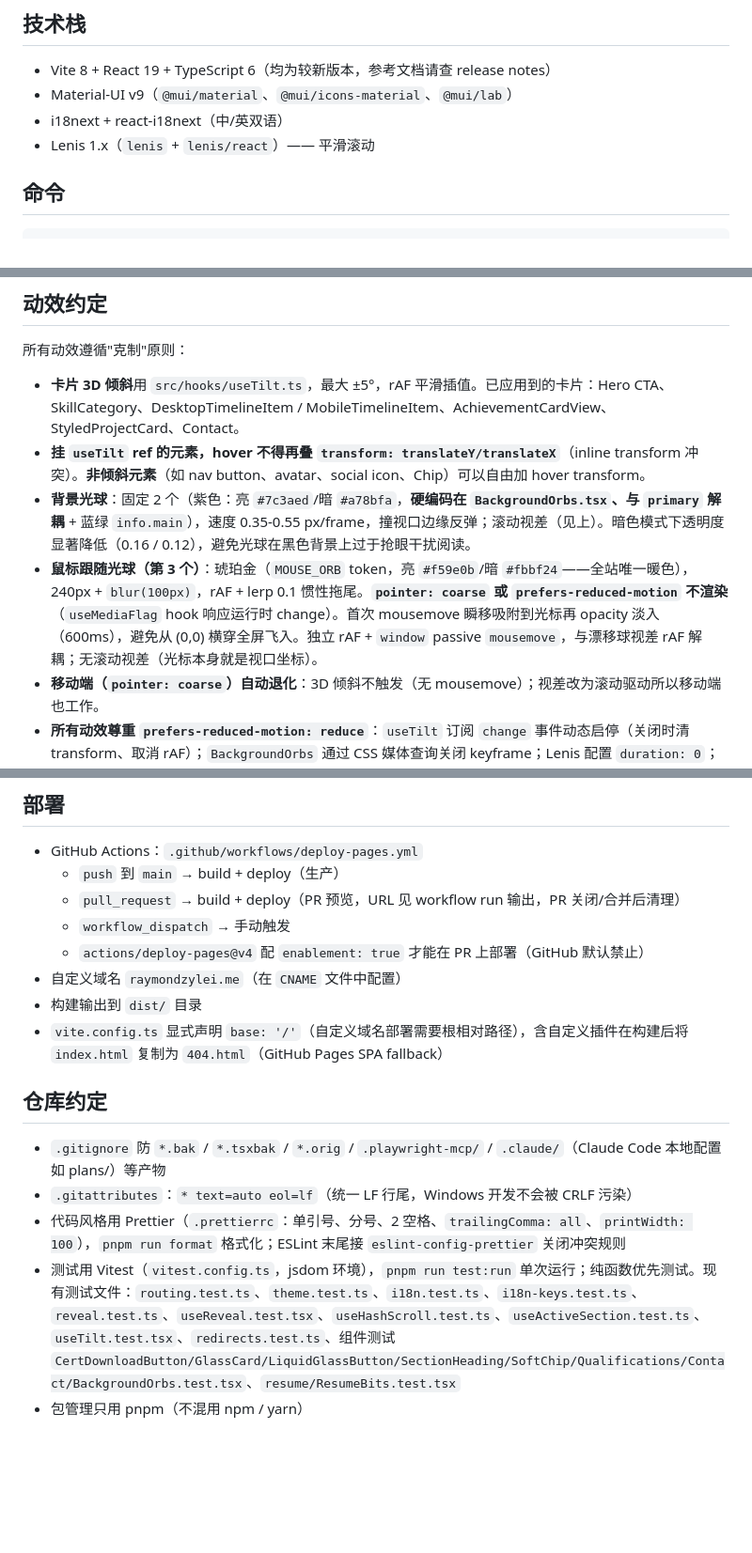
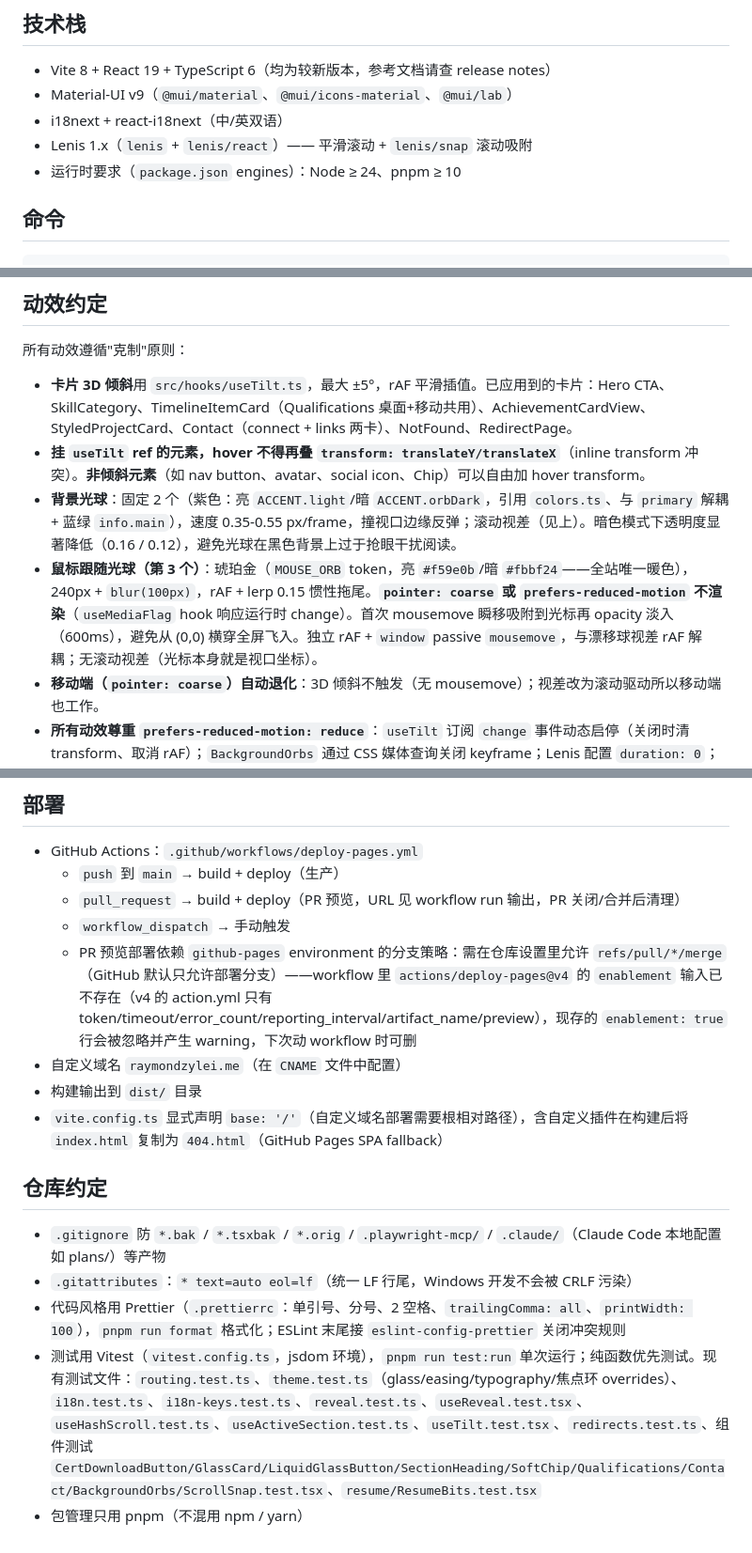
Before and after one commit to RaymondzyLei/RaymondzyLei.github.io, a Markdown page: CLAUDE.md, 3 parts joined by grey strips. Shown at 94% size. Drawn GitHub-style; blank space fills up the shorter version.

```diff
--- a/CLAUDE.md
+++ b/CLAUDE.md
@@ -11,7 +11,8 @@ This file provides guidance to Claude Code (claude.ai/code) when working with co
 - Vite 8 + React 19 + TypeScript 6（均为较新版本，参考文档请查 release notes）
 - Material-UI v9（`@mui/material`、`@mui/icons-material`、`@mui/lab`）
 - i18next + react-i18next（中/英双语）
-- Lenis 1.x（`lenis` + `lenis/react`）—— 平滑滚动
+- Lenis 1.x（`lenis` + `lenis/react`）—— 平滑滚动 + `lenis/snap` 滚动吸附
+- 运行时要求（`package.json` engines）：Node ≥ 24、pnpm ≥ 10
 
 ## 命令
 
@@ -184,10 +187,10 @@ hover 反馈继续用 `boxShadow` / `border` / `color`，**不要改 `background
 
 所有动效遵循"克制"原则：
 
-- **卡片 3D 倾斜**用 `src/hooks/useTilt.ts`，最大 ±5°，rAF 平滑插值。已应用到的卡片：Hero CTA、SkillCategory、DesktopTimelineItem / MobileTimelineItem、AchievementCardView、StyledProjectCard、Contact。
+- **卡片 3D 倾斜**用 `src/hooks/useTilt.ts`，最大 ±5°，rAF 平滑插值。已应用到的卡片：Hero CTA、SkillCategory、TimelineItemCard（Qualifications 桌面+移动共用）、AchievementCardView、StyledProjectCard、Contact（connect + links 两卡）、NotFound、RedirectPage。
 - **挂 `useTilt` ref 的元素，hover 不得再叠 `transform: translateY/translateX`**（inline transform 冲突）。**非倾斜元素**（如 nav button、avatar、social icon、Chip）可以自由加 hover transform。
-- **背景光球**：固定 2 个（紫色：亮 `#7c3aed`/暗 `#a78bfa`，**硬编码在 `BackgroundOrbs.tsx`、与 `primary` 解耦** + 蓝绿 `info.main`），速度 0.35-0.55 px/frame，撞视口边缘反弹；滚动视差（见上）。暗色模式下透明度显著降低（0.16 / 0.12），避免光球在黑色背景上过于抢眼干扰阅读。
-- **鼠标跟随光球（第 3 个）**：琥珀金（`MOUSE_ORB` token，亮 `#f59e0b`/暗 `#fbbf24`——全站唯一暖色），240px + `blur(100px)`，rAF + lerp 0.1 惯性拖尾。**`pointer: coarse` 或 `prefers-reduced-motion` 不渲染**（`useMediaFlag` hook 响应运行时 change）。首次 mousemove 瞬移吸附到光标再 opacity 淡入（600ms），避免从 (0,0) 横穿全屏飞入。独立 rAF + `window` passive `mousemove`，与漂移球视差 rAF 解耦；无滚动视差（光标本身就是视口坐标）。
+- **背景光球**：固定 2 个（紫色：亮 `ACCENT.light`/暗 `ACCENT.orbDark`，引用 `colors.ts`、与 `primary` 解耦 + 蓝绿 `info.main`），速度 0.35-0.55 px/frame，撞视口边缘反弹；滚动视差（见上）。暗色模式下透明度显著降低（0.16 / 0.12），避免光球在黑色背景上过于抢眼干扰阅读。
+- **鼠标跟随光球（第 3 个）**：琥珀金（`MOUSE_ORB` token，亮 `#f59e0b`/暗 `#fbbf24`——全站唯一暖色），240px + `blur(100px)`，rAF + lerp 0.15 惯性拖尾。**`pointer: coarse` 或 `prefers-reduced-motion` 不渲染**（`useMediaFlag` hook 响应运行时 change）。首次 mousemove 瞬移吸附到光标再 opacity 淡入（600ms），避免从 (0,0) 横穿全屏飞入。独立 rAF + `window` passive `mousemove`，与漂移球视差 rAF 解耦；无滚动视差（光标本身就是视口坐标）。
 - **移动端（`pointer: coarse`）自动退化**：3D 倾斜不触发（无 mousemove）；视差改为滚动驱动所以移动端也工作。
 - **所有动效尊重 `prefers-reduced-motion: reduce`**：`useTilt` 订阅 `change` 事件动态启停（关闭时清 transform、取消 rAF）；`BackgroundOrbs` 通过 CSS 媒体查询关闭 keyframe；Lenis 配置 `duration: 0`；`handleBackToTop` 用 `useMediaQuery` 决定 `duration: 0` 还是 `1.2`。
 - **Scroll-reveal（`useReveal`）**：6 个 section + 区块内卡片错位渐现。opacity 0→1 + translateY(24px)→0，缓动 `cubic-bezier(0.22, 1, 0.36, 1)`，1200ms。`useReveal` 包装 `react-intersection-observer` 的 `useInView`（threshold 0.2、rootMargin `'0px 0px 0px 0px'`、triggerOnce true）+ MUI `useMediaQuery`；`prefers-reduced-motion: reduce` 时直接 `isVisible: true` 无 observer。错位 stagger：同区块卡片 `transitionDelay: ${index * 100}ms`，由调用方传 `delayMs`（如 `revealSx(isVisible, index * 100)`），hook 不传 delay。**那段 sx 统一用 `src/styles/reveal.ts` 的 `revealSx(isVisible, delayMs)` 生成**，不要手写重复的 transition 字符串。
@@ -230,7 +232,7 @@ hover 反馈继续用 `boxShadow` / `border` / `color`，**不要改 `background
   - `push` 到 `main` → build + deploy（生产）
   - `pull_request` → build + deploy（PR 预览，URL 见 workflow run 输出，PR 关闭/合并后清理）
   - `workflow_dispatch` → 手动触发
-  - `actions/deploy-pages@v4` 配 `enablement: true` 才能在 PR 上部署（GitHub 默认禁止）
+  - PR 预览部署依赖 `github-pages` environment 的分支策略：需在仓库设置里允许 `refs/pull/*/merge`（GitHub 默认只允许部署分支）——workflow 里 `actions/deploy-pages@v4` 的 `enablement` 输入已不存在（v4 的 action.yml 只有 token/timeout/error_count/reporting_interval/artifact_name/preview），现存的 `enablement: true` 行会被忽略并产生 warning，下次动 workflow 时可删
 - 自定义域名 `raymondzylei.me`（在 `CNAME` 文件中配置）
 - 构建输出到 `dist/` 目录
 - `vite.config.ts` 显式声明 `base: '/'`（自定义域名部署需要根相对路径），含自定义插件在构建后将 `index.html` 复制为 `404.html`（GitHub Pages SPA fallback）
@@ -240,5 +242,5 @@ hover 反馈继续用 `boxShadow` / `border` / `color`，**不要改 `background
 - `.gitignore` 防 `*.bak` / `*.tsxbak` / `*.orig` / `.playwright-mcp/` / `.claude/`（Claude Code 本地配置如 plans/）等产物
 - `.gitattributes`：`* text=auto eol=lf`（统一 LF 行尾，Windows 开发不会被 CRLF 污染）
 - 代码风格用 Prettier（`.prettierrc`：单引号、分号、2 空格、`trailingComma: all`、`printWidth: 100`），`pnpm run format` 格式化；ESLint 末尾接 `eslint-config-prettier` 关闭冲突规则
-- 测试用 Vitest（`vitest.config.ts`，jsdom 环境），`pnpm run test:run` 单次运行；纯函数优先测试。现有测试文件：`routing.test.ts`、`theme.test.ts`、`i18n.test.ts`、`i18n-keys.test.ts`、`reveal.test.ts`、`useReveal.test.tsx`、`useHashScroll.test.ts`、`useActiveSection.test.ts`、`useTilt.test.tsx`、`redirects.test.ts`、组件测试 `CertDownloadButton/GlassCard/LiquidGlassButton/SectionHeading/SoftChip/Qualifications/Contact/BackgroundOrbs.test.tsx`、`resume/ResumeBits.test.tsx`
+- 测试用 Vitest（`vitest.config.ts`，jsdom 环境），`pnpm run test:run` 单次运行；纯函数优先测试。现有测试文件：`routing.test.ts`、`theme.test.ts`（glass/easing/typography/焦点环 overrides）、`i18n.test.ts`、`i18n-keys.test.ts`、`reveal.test.ts`、`useReveal.test.tsx`、`useHashScroll.test.ts`、`useActiveSection.test.ts`、`useTilt.test.tsx`、`redirects.test.ts`、组件测试 `CertDownloadButton/GlassCard/LiquidGlassButton/SectionHeading/SoftChip/Qualifications/Contact/BackgroundOrbs/ScrollSnap.test.tsx`、`resume/ResumeBits.test.tsx`
 - 包管理只用 pnpm（不混用 npm / yarn）
```
Also changed, not shown: other parts of CLAUDE.md (+12 -11 lines).
